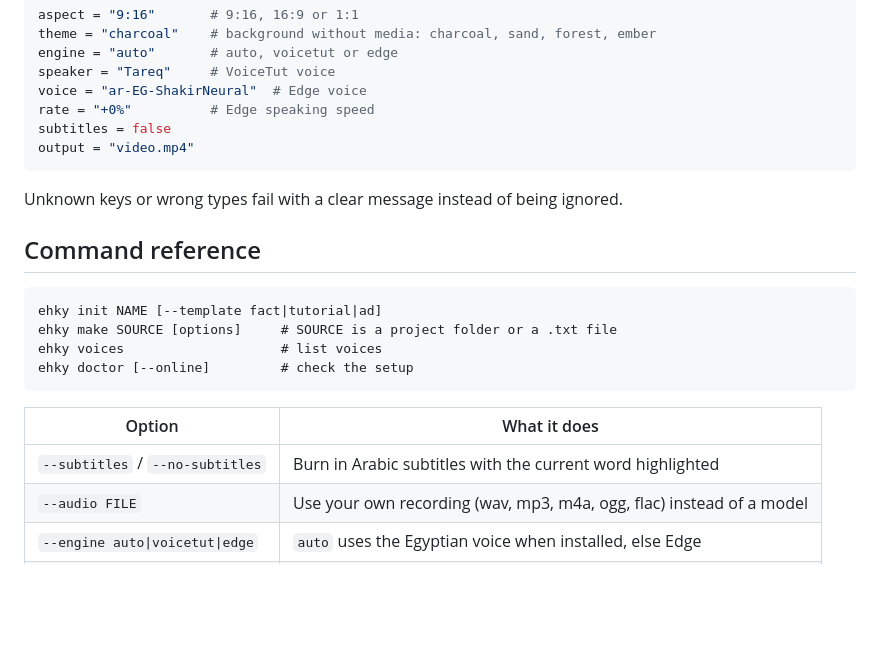
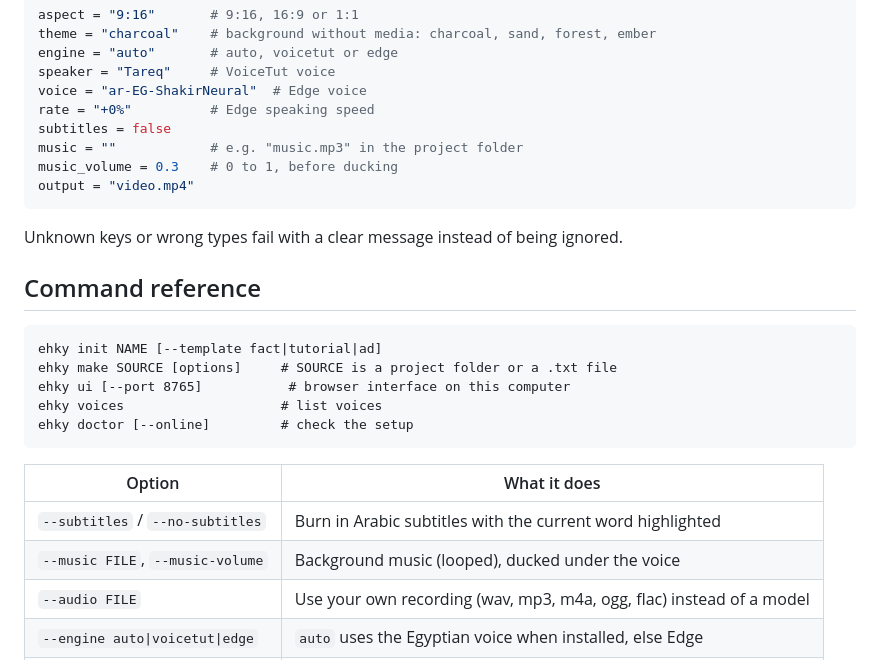
Before and after one commit to morgankotb7-eng/ehky, a Markdown page: README.md, the part around one of its changes. Drawn GitHub-style; blank space fills up the shorter version.

````diff
--- a/README.md
+++ b/README.md
@@ -65,6 +80,8 @@ speaker = "Tareq"     # VoiceTut voice
 voice = "ar-EG-ShakirNeural"  # Edge voice
 rate = "+0%"          # Edge speaking speed
 subtitles = false
+music = ""            # e.g. "music.mp3" in the project folder
+music_volume = 0.3    # 0 to 1, before ducking
 output = "video.mp4"
 ```
 
@@ -75,6 +92,7 @@ Unknown keys or wrong types fail with a clear message instead of being ignored.
 ```
 ehky init NAME [--template fact|tutorial|ad]
 ehky make SOURCE [options]     # SOURCE is a project folder or a .txt file
+ehky ui [--port 8765]           # browser interface on this computer
 ehky voices                    # list voices
 ehky doctor [--online]         # check the setup
 ```
@@ -82,6 +100,7 @@ ehky doctor [--online]         # check the setup
 | Option | What it does |
 |--------|--------------|
 | `--subtitles` / `--no-subtitles` | Burn in Arabic subtitles with the current word highlighted |
+| `--music FILE`, `--music-volume` | Background music (looped), ducked under the voice |
 | `--audio FILE` | Use your own recording (wav, mp3, m4a, ogg, flac) instead of a model |
 | `--engine auto\|voicetut\|edge` | `auto` uses the Egyptian voice when installed, else Edge |
 | `--speaker NAME` | VoiceTut voice, e.g. `Tareq`, `Yasmin` (see `ehky voices`) |
````
Also changed, not shown: other parts of README.md (+16 -1 lines), CHANGELOG.md (+9 -0 lines), README.ar.md (+20 -1 lines), docs/ui.png (added), 11 other files.
